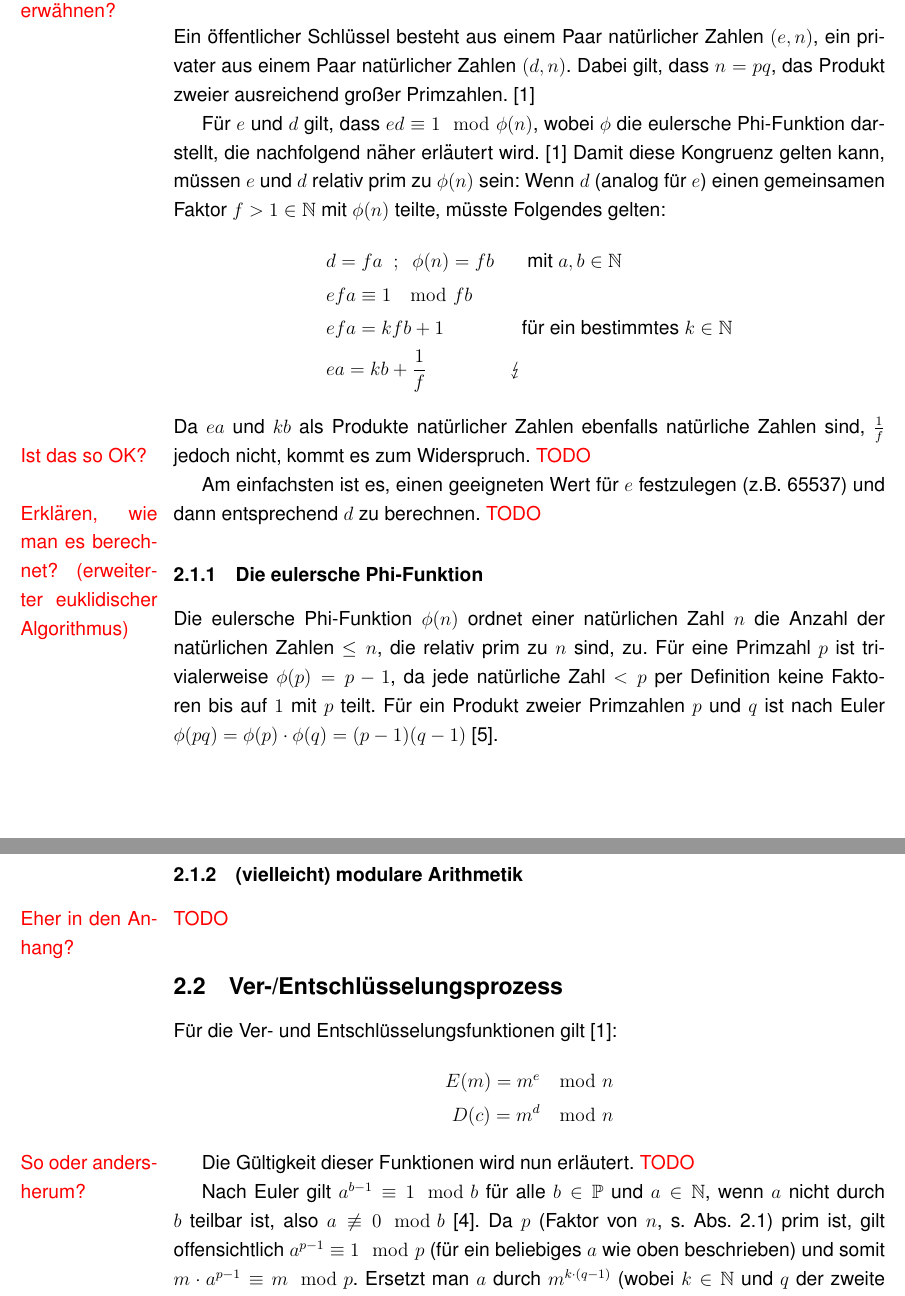
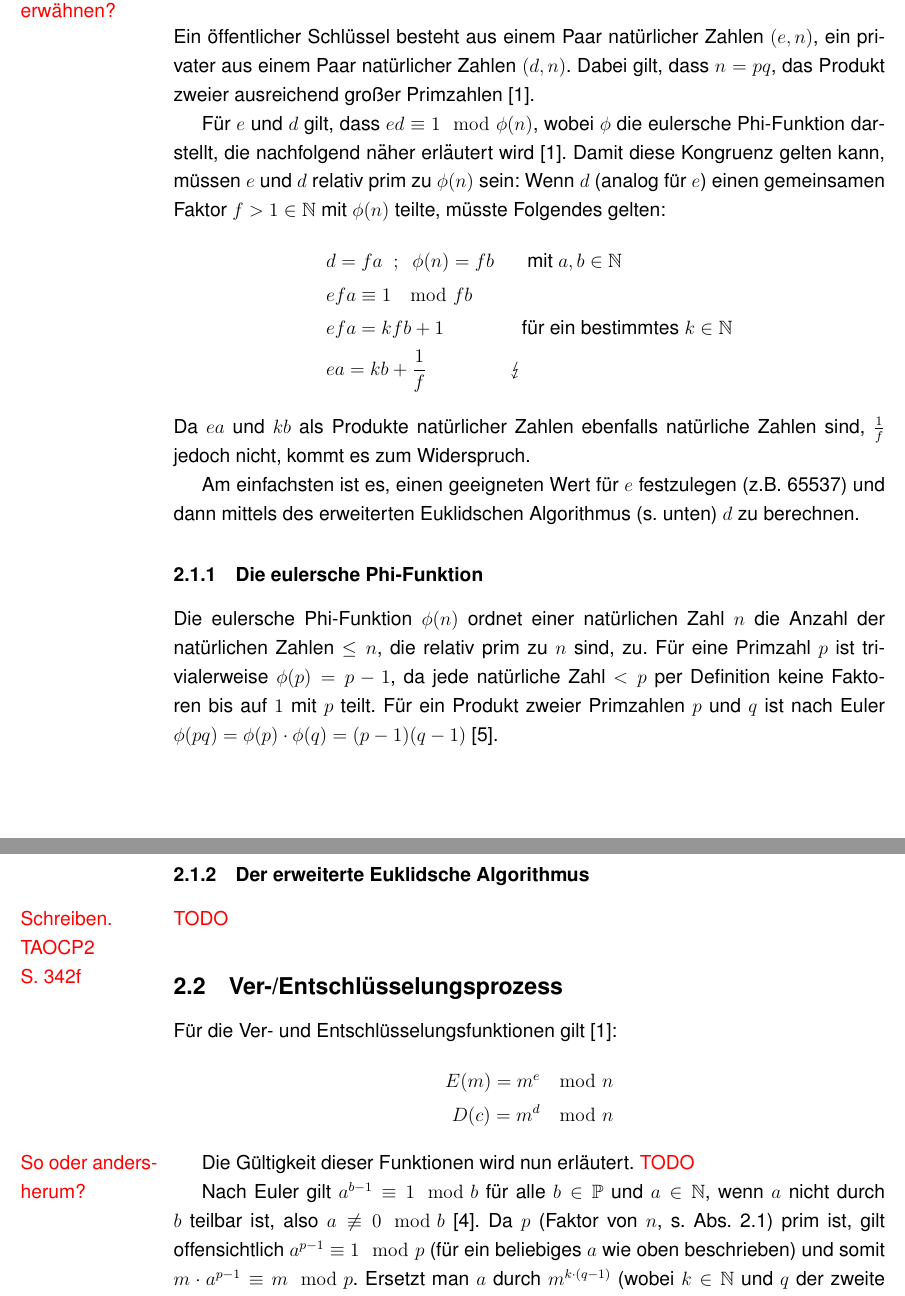
Before and after one commit to mik2k2/fa-mathe-openpgp, a LaTeX document (facharbeit/OpenPGP.tex): two parts of pages 4 and 5 of 10, joined at a grey line, cut so that both start at the same text. Compiled offline with pdfLaTeX; a LaTeX package or settings file that is missing is left out.

Commit message:
add extended euclid section, cleanup

```diff
--- a/facharbeit/OpenPGP.tex
+++ b/facharbeit/OpenPGP.tex
@@ -94,10 +94,10 @@ Anders ausgedr"uckt: $D$ ist Umkehrfunktion von $E$~\cite{rsa}.
 
 Ein "offentlicher Schl"ussel besteht aus einem Paar nat"urlicher Zahlen $(e, n)$,
 ein privater aus einem Paar nat"urlicher Zahlen $(d, n)$.
-Dabei gilt, dass $n = pq$, das Produkt zweier ausreichend gro"ser Primzahlen.~\cite{rsa}
+Dabei gilt, dass $n = pq$, das Produkt zweier ausreichend gro"ser Primzahlen~\cite{rsa}.
 
 F"ur $e$ und $d$ gilt, dass $ed \equiv 1 \mod \phi(n)$,
-wobei $\phi$ die eulersche Phi-Funktion darstellt, die nachfolgend n"aher erl"autert wird.~\cite{rsa}
+wobei $\phi$ die eulersche Phi-Funktion darstellt, die nachfolgend n"aher erl"autert wird~\cite{rsa}.
 Damit diese Kongruenz gelten kann, m"ussen $e$ und $d$ relativ prim zu $\phi(n)$ sein:
 Wenn $d$ (analog f"ur $e$) einen gemeinsamen Faktor $f > 1 \in \mathbb{N}$ mit $\phi(n)$ teilte, m"usste Folgendes gelten:
 \[
@@ -108,11 +108,10 @@ Wenn $d$ (analog f"ur $e$) einen gemeinsamen Faktor $f > 1 \in \mathbb{N}$ mit $
 &ea = kb + \frac{1}{f} & \lightning &
 \end{aligned}
 \]
-Da $ea$ und $kb$ als Produkte nat"urlicher Zahlen ebenfalls nat"urliche Zahlen sind, $\frac{1}{f}$ jedoch nicht, kommt es zum Widerspruch. \todo{Ist das so OK?}
+Da $ea$ und $kb$ als Produkte nat"urlicher Zahlen ebenfalls nat"urliche Zahlen sind, $\frac{1}{f}$ jedoch nicht, kommt es zum Widerspruch.
 
-Am einfachsten ist es, einen geeigneten Wert f"ur $e$ festzulegen (z.B. 65537)
-und dann entsprechend $d$ zu berechnen.
-\todo{Erkl"aren, wie man es berechnet? (erweiterter euklidischer Algorithmus)}
+Am einfachsten ist es, einen geeigneten Wert f"ur $e$ festzulegen (z.B.\@ 65537)
+und dann mittels des erweiterten Euklidschen Algorithmus (s.~unten) $d$ zu berechnen.
 
 \subsubsection{Die eulersche Phi-Funktion}
 Die eulersche Phi-Funktion $\phi(n)$ ordnet einer nat"urlichen Zahl $n$ die Anzahl der nat"urlichen Zahlen $\leq n$,
@@ -122,8 +121,9 @@ da jede nat"urliche Zahl $<p$ per Definition keine Faktoren bis auf $1$ mit $p$
 F"ur ein Produkt zweier Primzahlen $p$ und $q$ ist nach Euler
 $\phi(pq) = \phi(p) \cdot \phi(q) = (p-1)(q-1)$~\cite{euler63}.
 
-\subsubsection{(vielleicht) modulare Arithmetik}
-\todo{Eher in den Anhang?}
+\subsubsection{Der erweiterte Euklidsche Algorithmus}
+\todo{Schreiben. TAOCP2 S.~342f}
+
 \subsection{Ver-/Entschl"usselungsprozess}
 % Das hier wird wahrscheinlich "Uberschneidungen mit "`Wie Schl"ussel aussehen"' haben.
 F"ur die Ver- und Entschl"usselungsfunktionen gilt~\cite{rsa}:
@@ -138,7 +138,7 @@ Die G"ultigkeit dieser Funktionen wird nun erl"autert. \todo{So oder and\-ers\-h
 
 Nach Euler gilt $a^{b-1} \equiv 1 \mod b$ f"ur alle $b \in \mathbb{P}$ und $a \in \mathbb{N}$,
 wenn $a$ nicht durch $b$ teilbar ist, also $a \not\equiv 0 \mod b$~\cite{euler41}.
-Da $p$ (Faktor von $n$, s. Abs.~\ref{subsec:rsa:keys}) prim ist,
+Da $p$ (Faktor von $n$, s.~Abs.~\ref{subsec:rsa:keys}) prim ist,
 gilt offensichtlich $a^{p-1} \equiv 1 \mod p$
 (f"ur ein beliebiges $a$ wie oben beschrieben) und somit $m \cdot a^{p-1} \equiv m \mod p$.
 Ersetzt man $a$ durch $m^{k \cdot (q-1)}$
```
Also changed, not shown: facharbeit/citations.tex (+4 -0 lines), facharbeit/OpenPGP.tex (4 more changed lines), 1 other file.
